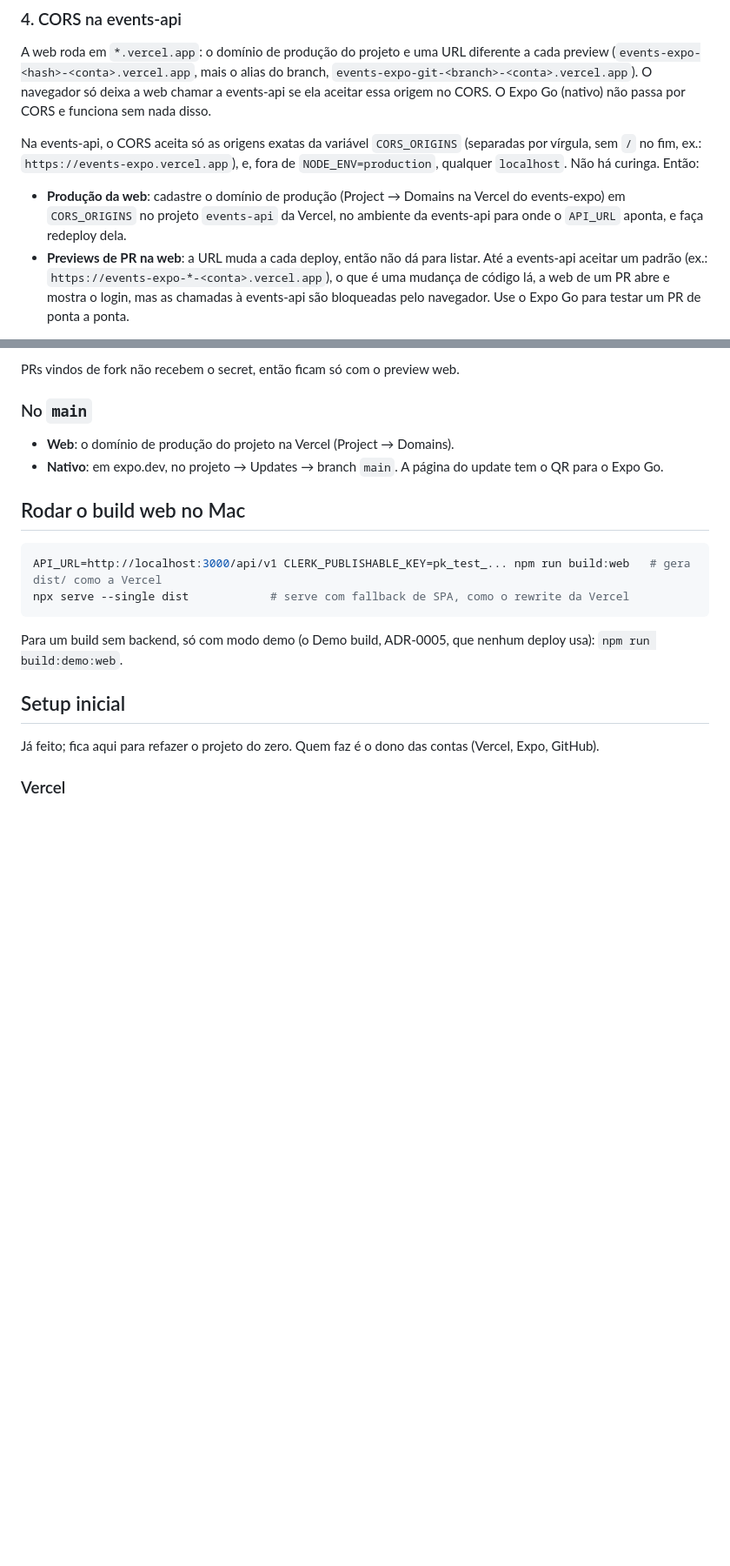
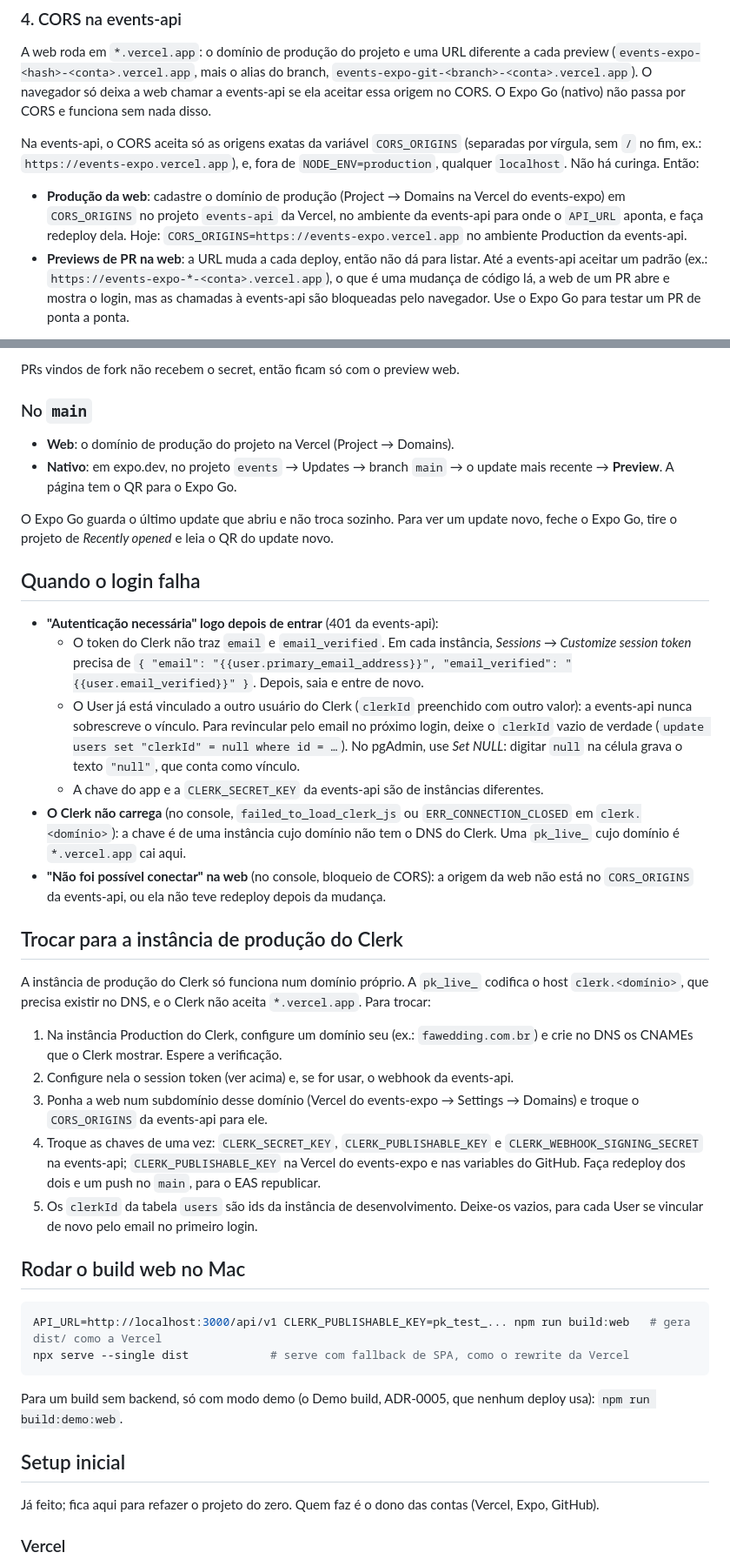
Before and after one commit to penteado40/events-expo, a Markdown page: docs/previews.md, 2 parts joined by grey strips. Shown at 87% size. GitHub-like rendering; blank space fills up the shorter version.

Commit message:
docs: previews com a instância de dev do Clerk e o que fazer quando o login falha (PROJ-257)
Co-Authored-By: Claude Opus 5.5 <noreply@anthropic.com>

```diff
--- a/docs/previews.md
+++ b/docs/previews.md
@@ -46,7 +46,7 @@ A web roda em `*.vercel.app`: o domínio de produção do projeto e uma URL dife
 
 Na events-api, o CORS aceita só as origens exatas da variável `CORS_ORIGINS` (separadas por vírgula, sem `/` no fim, ex.: `https://events-expo.vercel.app`), e, fora de `NODE_ENV=production`, qualquer `localhost`. Não há curinga. Então:
 
-- **Produção da web**: cadastre o domínio de produção (Project → Domains na Vercel do events-expo) em `CORS_ORIGINS` no projeto `events-api` da Vercel, no ambiente da events-api para onde o `API_URL` aponta, e faça redeploy dela.
+- **Produção da web**: cadastre o domínio de produção (Project → Domains na Vercel do events-expo) em `CORS_ORIGINS` no projeto `events-api` da Vercel, no ambiente da events-api para onde o `API_URL` aponta, e faça redeploy dela. Hoje: `CORS_ORIGINS=https://events-expo.vercel.app` no ambiente Production da events-api.
 - **Previews de PR na web**: a URL muda a cada deploy, então não dá para listar. Até a events-api aceitar um padrão (ex.: `https://events-expo-*-<conta>.vercel.app`), o que é uma mudança de código lá, a web de um PR abre e mostra o login, mas as chamadas à events-api são bloqueadas pelo navegador. Use o Expo Go para testar um PR de ponta a ponta.
 
 Cuidado com a `CLERK_AUTHORIZED_PARTIES` da events-api: o token da web leva no `azp` a origem da página, que teria de estar nessa lista (com o mesmo problema da URL por preview), e, preenchida, ela recusa também o token **sem** `azp`, o que pode ser o caso do app nativo. Deixe-a sem definir, a não ser que confira antes o que o app manda nos dois casos.
@@ -63,7 +63,28 @@ PRs vindos de fork não recebem o secret, então ficam só com o preview web.
 ### No `main`
 
 - **Web**: o domínio de produção do projeto na Vercel (Project → Domains).
-- **Nativo**: em expo.dev, no projeto → Updates → branch `main`. A página do update tem o QR para o Expo Go.
+- **Nativo**: em expo.dev, no projeto `events` → Updates → branch `main` → o update mais recente → **Preview**. A página tem o QR para o Expo Go.
+
+O Expo Go guarda o último update que abriu e não troca sozinho. Para ver um update novo, feche o Expo Go, tire o projeto de *Recently opened* e leia o QR do update novo.
+
+## Quando o login falha
+
+- **"Autenticação necessária" logo depois de entrar** (401 da events-api):
+  - O token do Clerk não traz `email` e `email_verified`. Em cada instância, *Sessions → Customize session token* precisa de `{ "email": "{{user.primary_email_address}}", "email_verified": "{{user.email_verified}}" }`. Depois, saia e entre de novo.
+  - O User já está vinculado a outro usuário do Clerk (`clerkId` preenchido com outro valor): a events-api nunca sobrescreve o vínculo. Para revincular pelo email no próximo login, deixe o `clerkId` vazio de verdade (`update users set "clerkId" = null where id = …`). No pgAdmin, use *Set NULL*: digitar `null` na célula grava o texto `"null"`, que conta como vínculo.
+  - A chave do app e a `CLERK_SECRET_KEY` da events-api são de instâncias diferentes.
+- **O Clerk não carrega** (no console, `failed_to_load_clerk_js` ou `ERR_CONNECTION_CLOSED` em `clerk.<domínio>`): a chave é de uma instância cujo domínio não tem o DNS do Clerk. Uma `pk_live_` cujo domínio é `*.vercel.app` cai aqui.
+- **"Não foi possível conectar" na web** (no console, bloqueio de CORS): a origem da web não está no `CORS_ORIGINS` da events-api, ou ela não teve redeploy depois da mudança.
+
+## Trocar para a instância de produção do Clerk
+
+A instância de produção do Clerk só funciona num domínio próprio. A `pk_live_` codifica o host `clerk.<domínio>`, que precisa existir no DNS, e o Clerk não aceita `*.vercel.app`. Para trocar:
+
+1. Na instância Production do Clerk, configure um domínio seu (ex.: `fawedding.com.br`) e crie no DNS os CNAMEs que o Clerk mostrar. Espere a verificação.
+2. Configure nela o session token (ver acima) e, se for usar, o webhook da events-api.
+3. Ponha a web num subdomínio desse domínio (Vercel do events-expo → Settings → Domains) e troque o `CORS_ORIGINS` da events-api para ele.
+4. Troque as chaves de uma vez: `CLERK_SECRET_KEY`, `CLERK_PUBLISHABLE_KEY` e `CLERK_WEBHOOK_SIGNING_SECRET` na events-api; `CLERK_PUBLISHABLE_KEY` na Vercel do events-expo e nas variables do GitHub. Faça redeploy dos dois e um push no `main`, para o EAS republicar.
+5. Os `clerkId` da tabela `users` são ids da instância de desenvolvimento. Deixe-os vazios, para cada User se vincular de novo pelo email no primeiro login.
 
 ## Rodar o build web no Mac
 
```
Also changed, not shown: other parts of docs/previews.md (+5 -5 lines).
